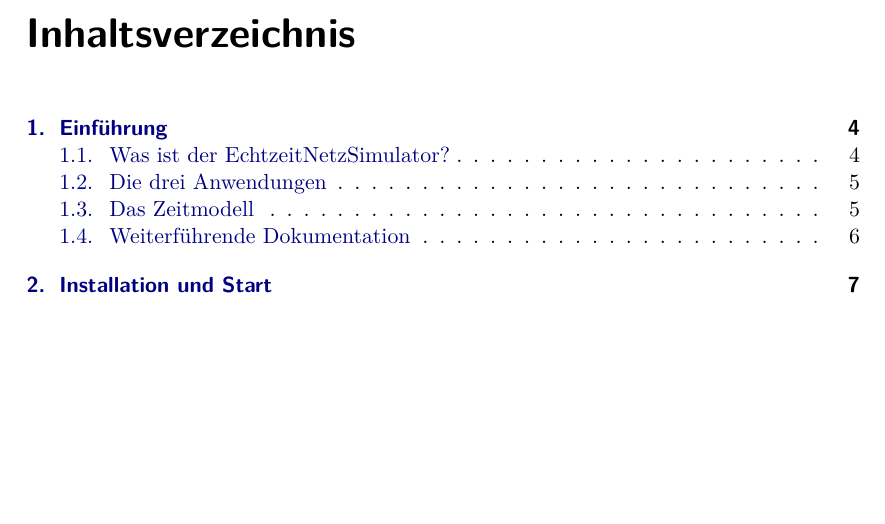
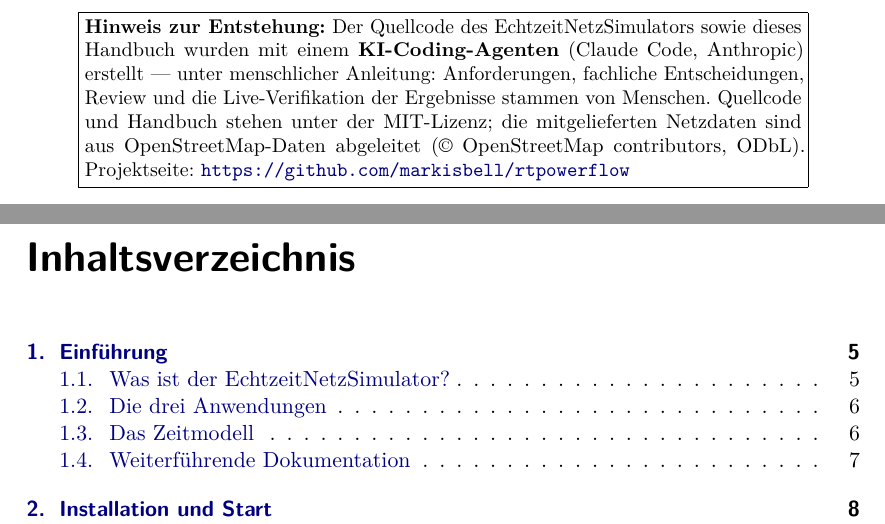
Before and after one commit to markisbell/rtpowerflow, a LaTeX document (docs/Benutzerhandbuch.tex): part of page 2 of 51 before the commit and two parts of pages 2 and 3 of 52 after it, the two joined at a grey line, cut at the place of the change, the shorter picture padded with empty space. Compiled offline with pdfLaTeX.

Commit message:
Lizenz MIT + deutlicher KI-Hinweis (README, Handbuch, pyproject)
- LICENSE (neu): MIT. Alle Runtime-Abhaengigkeiten sind permissiv
  (pandapower/numpy/pandas/uvicorn/Leaflet BSD; FastAPI/pydantic/
  React/i18next/Vite MIT); Grafana (AGPL) und InfluxDB werden nur
  als separate Container BETRIEBEN, nicht gelinkt.
- README: Note-Banner "AI-generated code" prominent oben (Quellcode,
  Tests und Doku inkl. Handbuch von einem KI-Coding-Agenten
  [Claude Code, Anthropic] unter menschlicher Anleitung, Review und
  Live-Verifikation erstellt) + Badges + Lizenz-Abschnitt mit
  Daten-Hinweis: data/ ist OSM-abgeleitet (ODbL-Attribution,
  generiert mit ding0 + eigenem Street-Routing), Haushaltsprofile
  aus dem LoadProfileGenerator.
- Benutzerhandbuch: Entstehungs- und Lizenzhinweis als Kasten auf
  der Titelseite (KI-Agent, menschliche Anleitung/Review, MIT,
  OSM/ODbL); PDF neu gebaut (52 S.).
- pyproject: license-Feld.

Co-Authored-By: Claude Fable 5 <noreply@anthropic.com>

```diff
--- a/docs/Benutzerhandbuch.tex
+++ b/docs/Benutzerhandbuch.tex
@@ -51,6 +51,21 @@
 \begin{document}
 
 \maketitle
+
+% Entstehungs- und Lizenzhinweis (Impressum)
+\begin{center}
+\fbox{\parbox{0.86\textwidth}{\small
+\textbf{Hinweis zur Entstehung:} Der Quellcode des
+EchtzeitNetzSimulators sowie dieses Handbuch wurden mit einem
+\textbf{KI-Coding-Agenten} (Claude Code, Anthropic) erstellt --- unter
+menschlicher Anleitung: Anforderungen, fachliche Entscheidungen,
+Review und die Live-Verifikation der Ergebnisse stammen von Menschen.
+Quellcode und Handbuch stehen unter der MIT-Lizenz; die mitgelieferten
+Netzdaten sind aus OpenStreetMap-Daten abgeleitet
+(\textcopyright{} OpenStreetMap contributors, ODbL). Projektseite:
+\url{https://github.com/markisbell/rtpowerflow}}}
+\end{center}
+
 \tableofcontents
 
 % ===================================================================
```
Also changed, not shown: pyproject.toml (+1 -0 lines), README.md, 1 other file.
